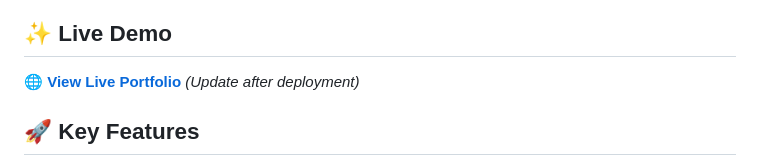
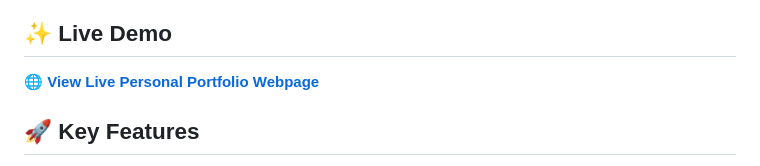
Before and after one commit to Shibam-Code-Pro/personal-portfolio-webpage-shibam, a Markdown page: README.md, the part around the change. Drawn GitHub-style.

Commit message:
Update README.md
A modern, responsive personal portfolio website showcasing the work and skills of a Full Stack Developer. This portfolio features a clean design with smooth animations, interactive elements, and a professional layout that adapts perfectly to all screen sizes.

```diff
--- a/README.md
+++ b/README.md
@@ -16,7 +16,7 @@ A modern, responsive personal portfolio website showcasing the work and skills o
 
 ## ✨ Live Demo
 
-🌐 **[View Live Portfolio](https://your-live-demo-link.com)** *(Update after deployment)*
+🌐 **[View Live Personal Portfolio Webpage](https://personal-portfolio-webpage-shibam.vercel.app)**
 
 ## 🚀 Key Features
 
```
